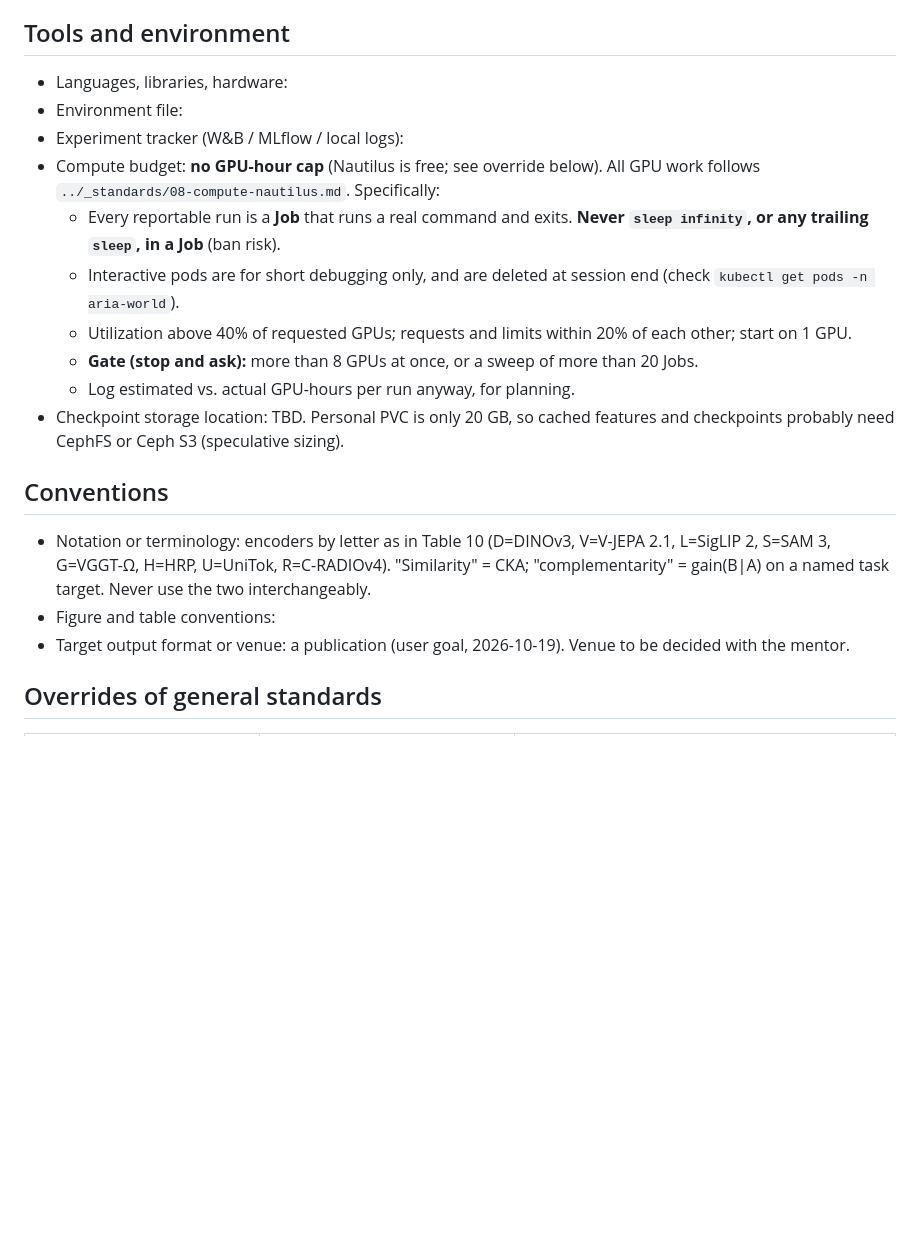
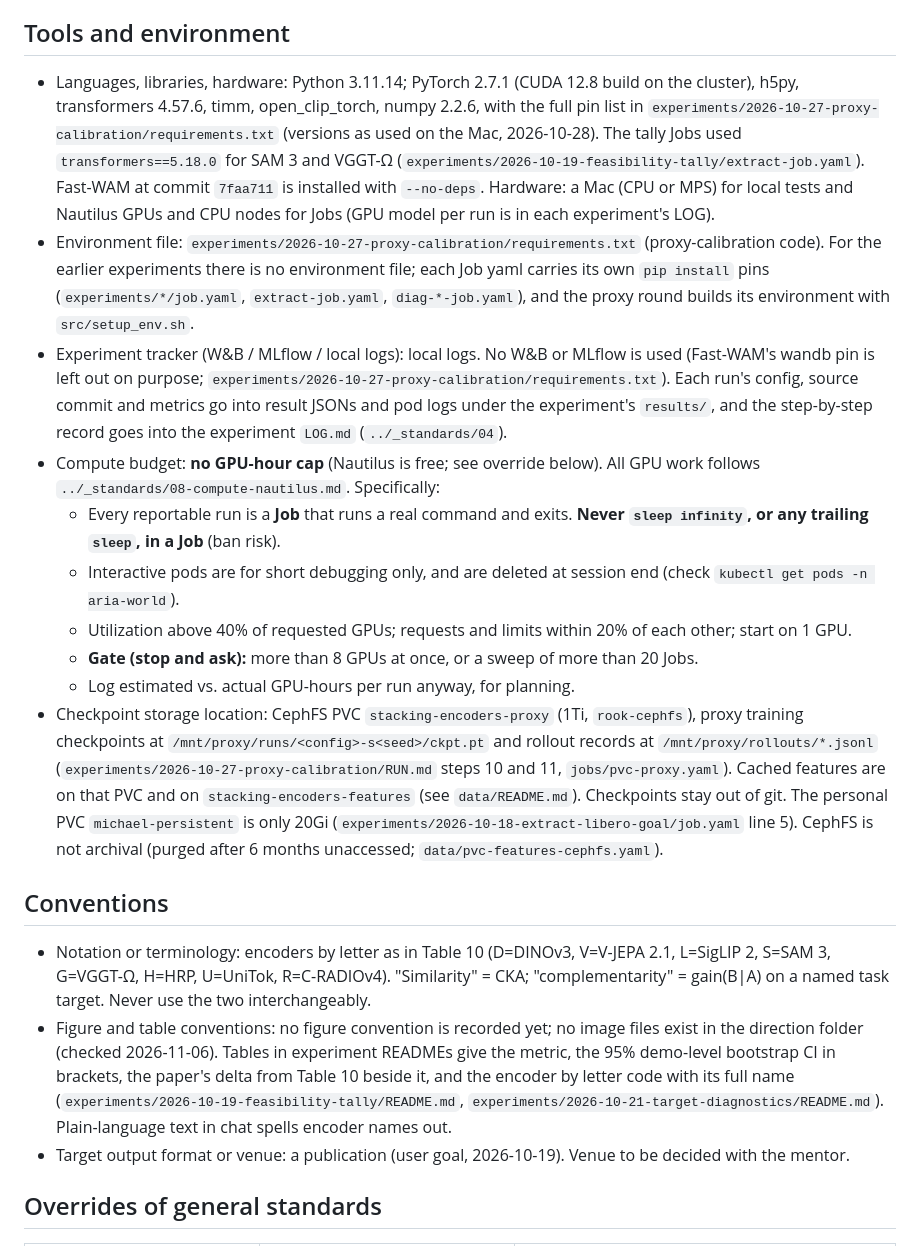
Before and after one commit to michaelnkr808/research26-27, a Markdown page: world-model-stacking-encoders/STANDARDS.md, the part around the change. Rendered like a GitHub page; blank space fills up the shorter version.

Commit message:
world-model-stacking-encoders: STANDARDS tool and convention fields filled from recorded facts
Co-Authored-By: Claude Opus 5.5 <noreply@anthropic.com>

```diff
--- a/world-model-stacking-encoders/STANDARDS.md
+++ b/world-model-stacking-encoders/STANDARDS.md
@@ -38,20 +38,20 @@
   - Image orientation in LIBERO HDF5 (OpenGL convention; rotate 180°).
 
 ## Tools and environment
-- Languages, libraries, hardware:
-- Environment file:
-- Experiment tracker (W&B / MLflow / local logs):
+- Languages, libraries, hardware: Python 3.11.14; PyTorch 2.7.1 (CUDA 12.8 build on the cluster), h5py, transformers 4.57.6, timm, open_clip_torch, numpy 2.2.6, with the full pin list in `experiments/2026-10-27-proxy-calibration/requirements.txt` (versions as used on the Mac, 2026-10-28). The tally Jobs used `transformers==5.18.0` for SAM 3 and VGGT-Ω (`experiments/2026-10-19-feasibility-tally/extract-job.yaml`). Fast-WAM at commit `7faa711` is installed with `--no-deps`. Hardware: a Mac (CPU or MPS) for local tests and Nautilus GPUs and CPU nodes for Jobs (GPU model per run is in each experiment's LOG).
+- Environment file: `experiments/2026-10-27-proxy-calibration/requirements.txt` (proxy-calibration code). For the earlier experiments there is no environment file; each Job yaml carries its own `pip install` pins (`experiments/*/job.yaml`, `extract-job.yaml`, `diag-*-job.yaml`), and the proxy round builds its environment with `src/setup_env.sh`.
+- Experiment tracker (W&B / MLflow / local logs): local logs. No W&B or MLflow is used (Fast-WAM's wandb pin is left out on purpose; `experiments/2026-10-27-proxy-calibration/requirements.txt`). Each run's config, source commit and metrics go into result JSONs and pod logs under the experiment's `results/`, and the step-by-step record goes into the experiment `LOG.md` (`../_standards/04`).
 - Compute budget: **no GPU-hour cap** (Nautilus is free; see override below). All GPU work follows `../_standards/08-compute-nautilus.md`. Specifically:
   - Every reportable run is a **Job** that runs a real command and exits. **Never `sleep infinity`, or any trailing `sleep`, in a Job** (ban risk).
   - Interactive pods are for short debugging only, and are deleted at session end (check `kubectl get pods -n aria-world`).
   - Utilization above 40% of requested GPUs; requests and limits within 20% of each other; start on 1 GPU.
   - **Gate (stop and ask):** more than 8 GPUs at once, or a sweep of more than 20 Jobs.
   - Log estimated vs. actual GPU-hours per run anyway, for planning.
-- Checkpoint storage location: TBD. Personal PVC is only 20 GB, so cached features and checkpoints probably need CephFS or Ceph S3 (speculative sizing).
+- Checkpoint storage location: CephFS PVC `stacking-encoders-proxy` (1Ti, `rook-cephfs`), proxy training checkpoints at `/mnt/proxy/runs/<config>-s<seed>/ckpt.pt` and rollout records at `/mnt/proxy/rollouts/*.jsonl` (`experiments/2026-10-27-proxy-calibration/RUN.md` steps 10 and 11, `jobs/pvc-proxy.yaml`). Cached features are on that PVC and on `stacking-encoders-features` (see `data/README.md`). Checkpoints stay out of git. The personal PVC `michael-persistent` is only 20Gi (`experiments/2026-10-18-extract-libero-goal/job.yaml` line 5). CephFS is not archival (purged after 6 months unaccessed; `data/pvc-features-cephfs.yaml`).
 
 ## Conventions
 - Notation or terminology: encoders by letter as in Table 10 (D=DINOv3, V=V-JEPA 2.1, L=SigLIP 2, S=SAM 3, G=VGGT-Ω, H=HRP, U=UniTok, R=C-RADIOv4). "Similarity" = CKA; "complementarity" = gain(B|A) on a named task target. Never use the two interchangeably.
-- Figure and table conventions:
+- Figure and table conventions: no figure convention is recorded yet; no image files exist in the direction folder (checked 2026-11-06). Tables in experiment READMEs give the metric, the 95% demo-level bootstrap CI in brackets, the paper's delta from Table 10 beside it, and the encoder by letter code with its full name (`experiments/2026-10-19-feasibility-tally/README.md`, `experiments/2026-10-21-target-diagnostics/README.md`). Plain-language text in chat spells encoder names out.
 - Target output format or venue: a publication (user goal, 2026-10-19). Venue to be decided with the mentor.
 
 ## Overrides of general standards
```
